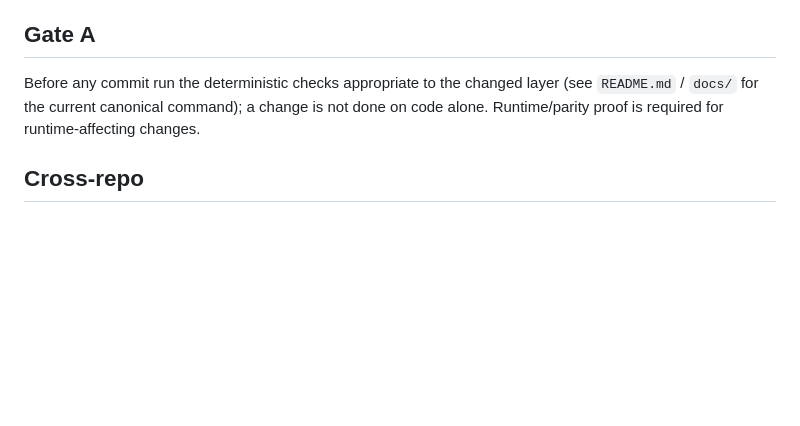
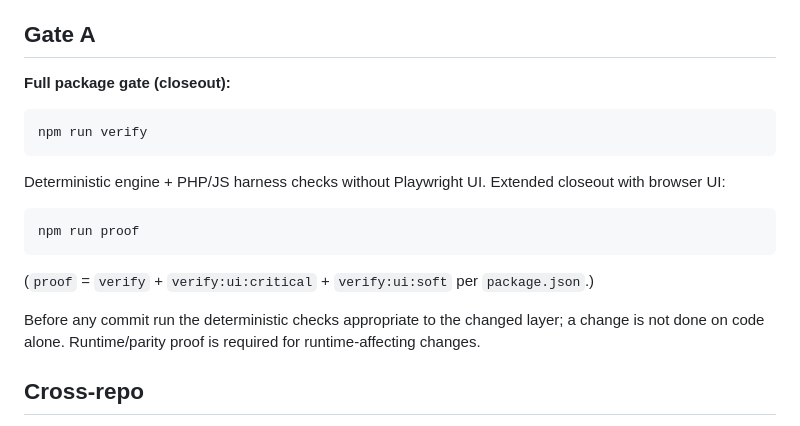
Before and after one commit to pixrepton/kalk-top, a Markdown page: AGENTS.md, the part around the change. GitHub-like rendering; blank space fills up the shorter version.

Commit message:
docs(kalk-top): Gate A literal npm run verify in AGENTS.md

````diff
--- a/AGENTS.md
+++ b/AGENTS.md
@@ -41,8 +41,21 @@ Do not move HVAC logic or `OfferDTO` ownership into `gmail-agent`, Daszek, RAG o
 
 ## Gate A
 
-Before any commit run the deterministic checks appropriate to the changed layer
-(see `README.md` / `docs/` for the current canonical command); a change is not done
+**Full package gate (closeout):**
+
+```powershell
+npm run verify
+```
+
+Deterministic engine + PHP/JS harness checks without Playwright UI. Extended closeout with browser UI:
+
+```powershell
+npm run proof
+```
+
+(`proof` = `verify` + `verify:ui:critical` + `verify:ui:soft` per `package.json`.)
+
+Before any commit run the deterministic checks appropriate to the changed layer; a change is not done
 on code alone. Runtime/parity proof is required for runtime-affecting changes.
 
 ## Cross-repo
````
